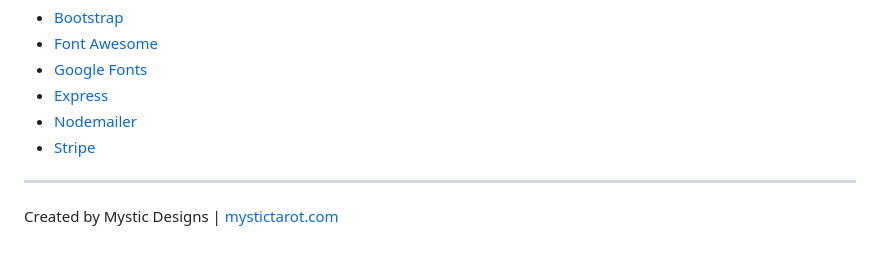
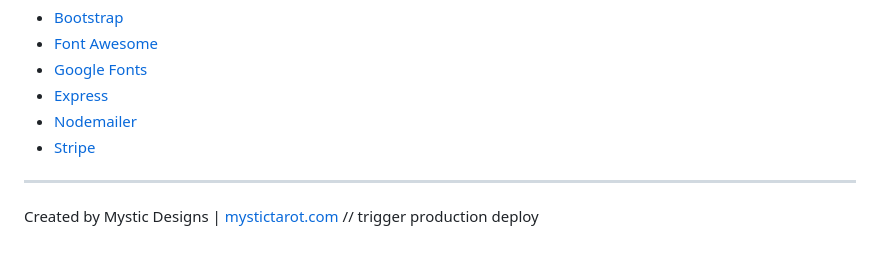
Before and after one commit to RohiAI/tarot-website, a Markdown page: README.md, the part around the change. Drawn GitHub-style.

Commit message:
Trigger production deploy

```diff
--- a/README.md
+++ b/README.md
@@ -125,4 +125,4 @@ MIT.
 
 ---
 
-Created by Mystic Designs | [mystictarot.com](https://mystictarot.com)
+Created by Mystic Designs | [mystictarot.com](https://mystictarot.com) // trigger production deploy
```
